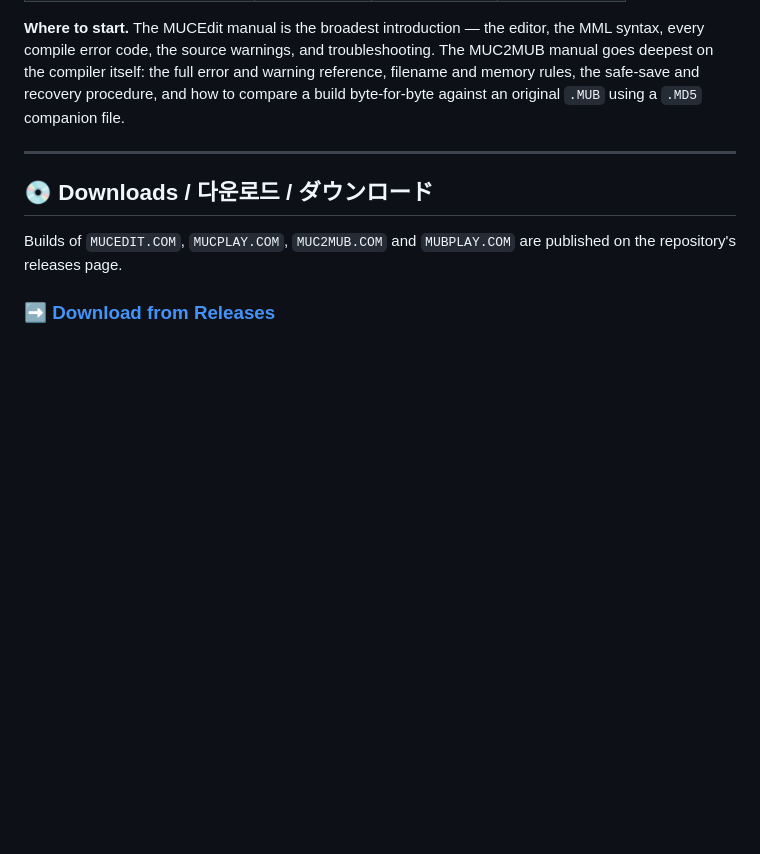
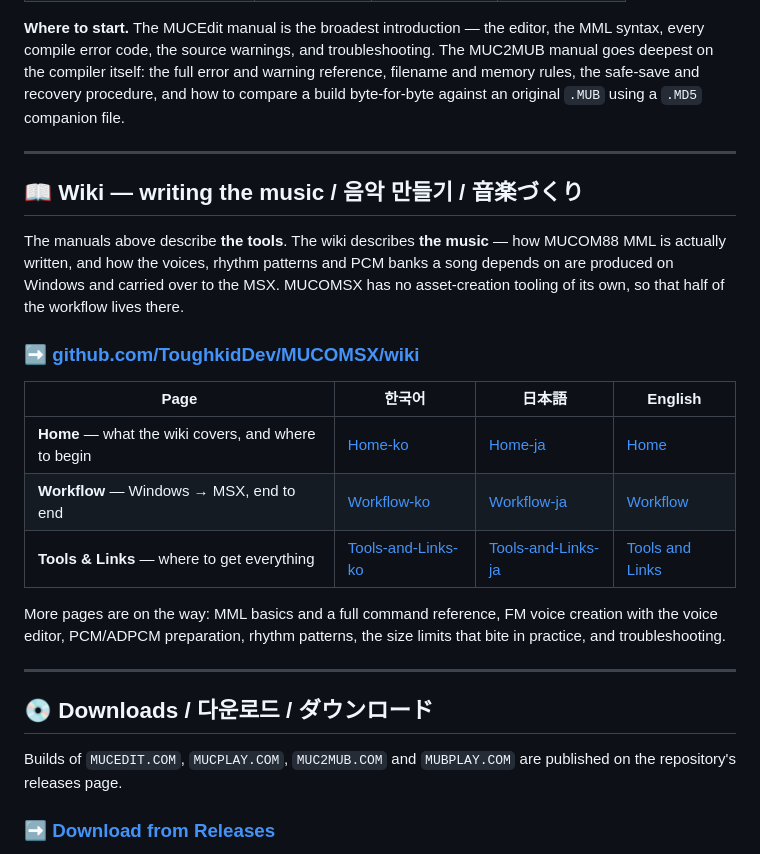
Before and after one commit to ToughkidDev/MUCOMSX, a Markdown page: README.md, the part around one of its changes. Drawn GitHub-style; blank space fills up the shorter version.

Commit message:
Enhance README with demos and wiki links
Added demo section with video links and wiki information.

```diff
--- a/README.md
+++ b/README.md
@@ -267,6 +296,27 @@ Every manual is available in all three languages.
 
 ---
 
+## 📖 Wiki — writing the music / 음악 만들기 / 音楽づくり
+
+The manuals above describe **the tools**. The wiki describes **the music** — how
+MUCOM88 MML is actually written, and how the voices, rhythm patterns and PCM banks
+a song depends on are produced on Windows and carried over to the MSX. MUCOMSX has
+no asset-creation tooling of its own, so that half of the workflow lives there.
+
+### ➡️ [**github.com/ToughkidDev/MUCOMSX/wiki**](https://github.com/ToughkidDev/MUCOMSX/wiki)
+
+| Page | 한국어 | 日本語 | English |
+|---|---|---|---|
+| **Home** — what the wiki covers, and where to begin | [Home-ko](https://github.com/ToughkidDev/MUCOMSX/wiki/Home-ko) | [Home-ja](https://github.com/ToughkidDev/MUCOMSX/wiki/Home-ja) | [Home](https://github.com/ToughkidDev/MUCOMSX/wiki/Home) |
+| **Workflow** — Windows → MSX, end to end | [Workflow-ko](https://github.com/ToughkidDev/MUCOMSX/wiki/Workflow-ko) | [Workflow-ja](https://github.com/ToughkidDev/MUCOMSX/wiki/Workflow-ja) | [Workflow](https://github.com/ToughkidDev/MUCOMSX/wiki/Workflow) |
+| **Tools & Links** — where to get everything | [Tools-and-Links-ko](https://github.com/ToughkidDev/MUCOMSX/wiki/Tools-and-Links-ko) | [Tools-and-Links-ja](https://github.com/ToughkidDev/MUCOMSX/wiki/Tools-and-Links-ja) | [Tools and Links](https://github.com/ToughkidDev/MUCOMSX/wiki/Tools-and-Links) |
+
+More pages are on the way: MML basics and a full command reference, FM voice
+creation with the voice editor, PCM/ADPCM preparation, rhythm patterns, the size
+limits that bite in practice, and troubleshooting.
+
+---
+
 ## 💿 Downloads / 다운로드 / ダウンロード
 
 Builds of `MUCEDIT.COM`, `MUCPLAY.COM`, `MUC2MUB.COM` and `MUBPLAY.COM` are published on the repository's releases page.
```
Also changed, not shown: other parts of README.md (+29 -0 lines).
